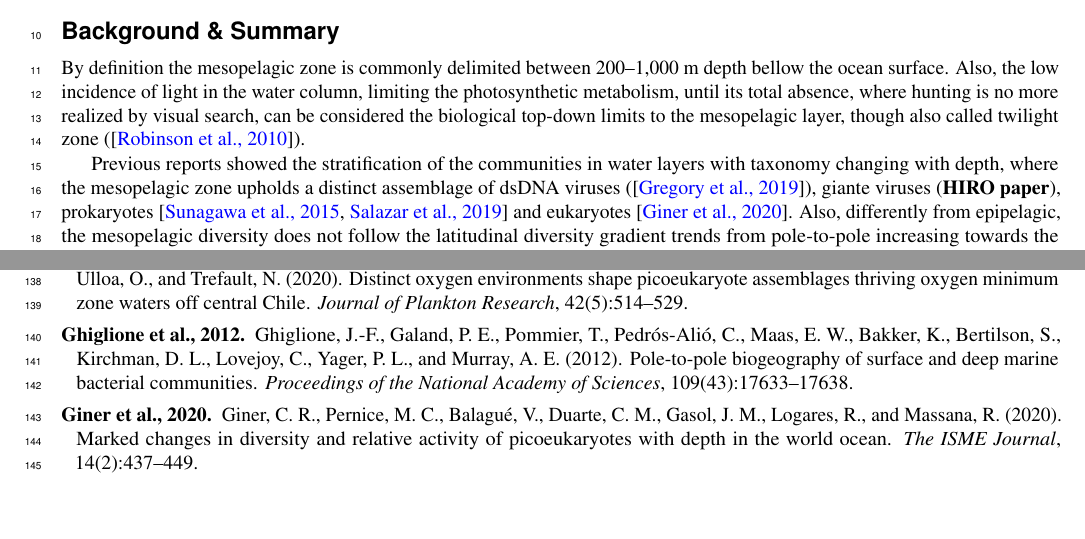
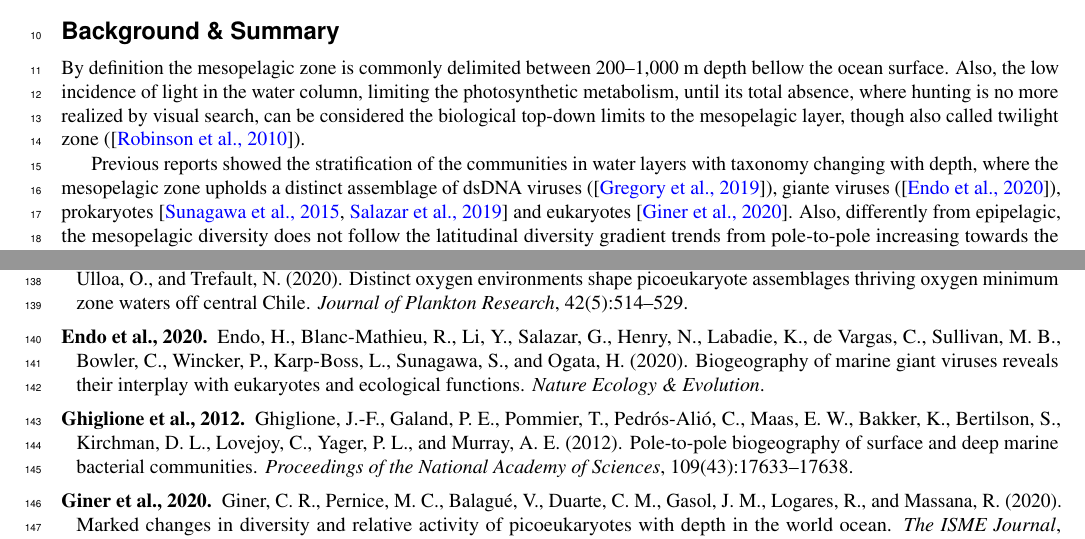
Before and after one commit to markobudinich/Extended_Abstract_MESO_V2, a LaTeX paper (main.tex): two parts of pages 1 and 11 of 13, joined at a grey line, cut so that both start at the same text, the shorter picture padded with empty space. Compiled offline with pdfLaTeX.

Commit message:
Updates from Overleaf

```diff
--- a/main.tex
+++ b/main.tex
@@ -41,7 +41,7 @@ Extended Abstract Version
 
 By definition the mesopelagic zone is commonly delimited between 200–1,000 m depth bellow the ocean surface. Also, the low incidence of light in the water column, limiting the photosynthetic metabolism, until its total absence, where hunting is no more realized by visual search, can be considered the biological top-down limits to the mesopelagic layer, though also called twilight zone (\cite{robinson_mesopelagic_2010}).
 
-Previous reports showed the stratification of the communities in water layers with taxonomy changing with depth, where the mesopelagic zone upholds a distinct assemblage  of dsDNA viruses (\cite{gregory_marine_2019}), giante viruses (\textbf{HIRO paper}), prokaryotes \cite{sunagawa_structure_2015,salazar_gene_2019} and eukaryotes \cite{giner_marked_2020}. Also, differently from epipelagic, the mesopelagic diversity does not follow the latitudinal diversity gradient trends from pole-to-pole increasing towards the equator \cite{ibarbalz_global_2019}.
+Previous reports showed the stratification of the communities in water layers with taxonomy changing with depth, where the mesopelagic zone upholds a distinct assemblage  of dsDNA viruses (\cite{gregory_marine_2019}), giante viruses (\cite{endo_biogeography_2020}), prokaryotes \cite{sunagawa_structure_2015,salazar_gene_2019} and eukaryotes \cite{giner_marked_2020}. Also, differently from epipelagic, the mesopelagic diversity does not follow the latitudinal diversity gradient trends from pole-to-pole increasing towards the equator \cite{ibarbalz_global_2019}.
 
 Another characteristic that attracted our attention to mesopelagic region is the occurrence of zones with low concentration of oxygen, called oxygen minimum zones (OMZ). There are indications that these zones are increasing in volume in the oceans, so understanding the communities dynamic in these regions can help to predict possible impacts faced by global warming changes.
 
```
Also changed, not shown: main.tex (2 more changed lines).
